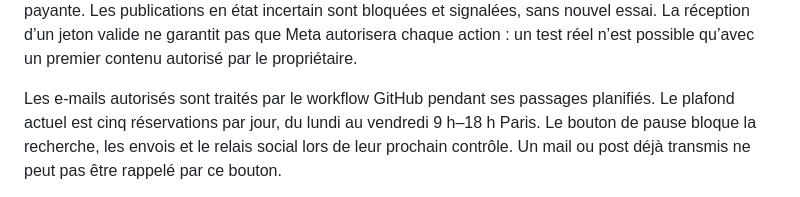
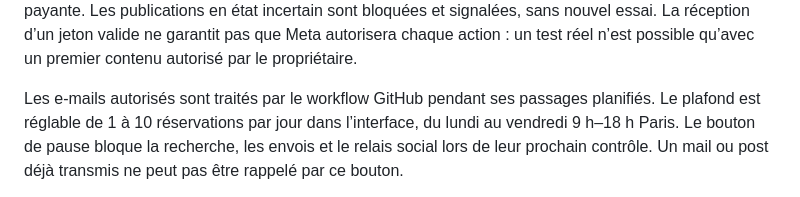
Before and after one commit to kiefferalex2-oss/ak-prime, a Markdown page: docs/PROSPECTION_AGENT.md, the part around the change. Rendered like a GitHub page.

Commit message:
Document user-configurable daily outreach limit

```diff
--- a/docs/PROSPECTION_AGENT.md
+++ b/docs/PROSPECTION_AGENT.md
@@ -169,7 +169,7 @@ La réception d’un jeton valide ne garantit pas que Meta autorisera chaque act
 un test réel n’est possible qu’avec un premier contenu autorisé par le propriétaire.
 
 Les e-mails autorisés sont traités par le workflow GitHub pendant ses passages
-planifiés. Le plafond actuel est cinq réservations par jour, du lundi au vendredi
+planifiés. Le plafond est réglable de 1 à 10 réservations par jour dans l’interface, du lundi au vendredi
 9 h–18 h Paris. Le bouton de pause bloque la recherche, les envois et le relais
 social lors de leur prochain contrôle. Un mail ou post déjà transmis ne peut pas
 être rappelé par ce bouton.
```
